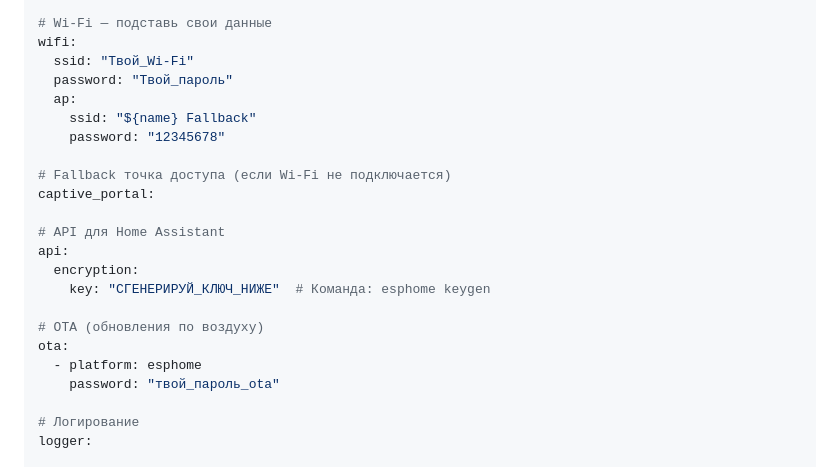
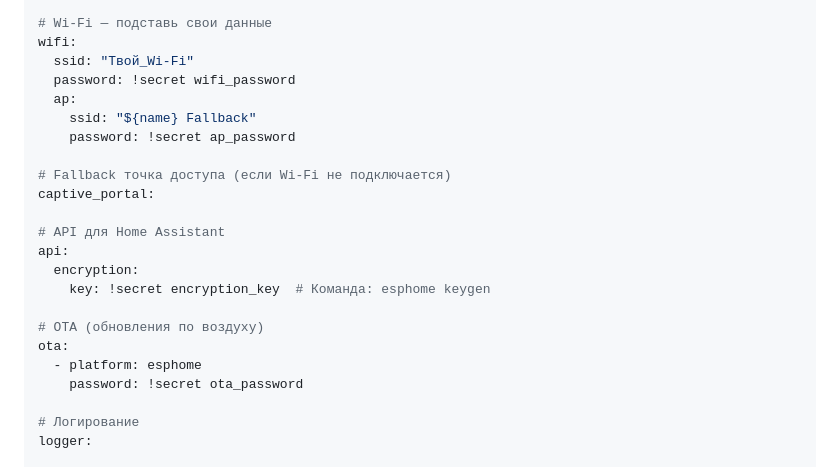
Before and after one commit to Osmosy/vector-home, a Markdown page: docs/HARDWARE_GUIDE.md, the part around the change. GitHub-like rendering.

Commit message:
Security: replace hardcoded passwords with !secret refs in ESPHome config

```diff
--- a/docs/HARDWARE_GUIDE.md
+++ b/docs/HARDWARE_GUIDE.md
@@ -153,10 +153,10 @@ esp8266:
 # Wi-Fi — подставь свои данные
 wifi:
   ssid: "Твой_Wi-Fi"
-  password: "Твой_пароль"
+  password: !secret wifi_password
   ap:
     ssid: "${name} Fallback"
-    password: "12345678"
+    password: !secret ap_password
 
 # Fallback точка доступа (если Wi-Fi не подключается)
 captive_portal:
@@ -164,12 +164,12 @@ captive_portal:
 # API для Home Assistant
 api:
   encryption:
-    key: "СГЕНЕРИРУЙ_КЛЮЧ_НИЖЕ"  # Команда: esphome keygen
+    key: !secret encryption_key  # Команда: esphome keygen
 
 # OTA (обновления по воздуху)
 ota:
   - platform: esphome
-    password: "твой_пароль_ota"
+    password: !secret ota_password
 
 # Логирование
 logger:
```
